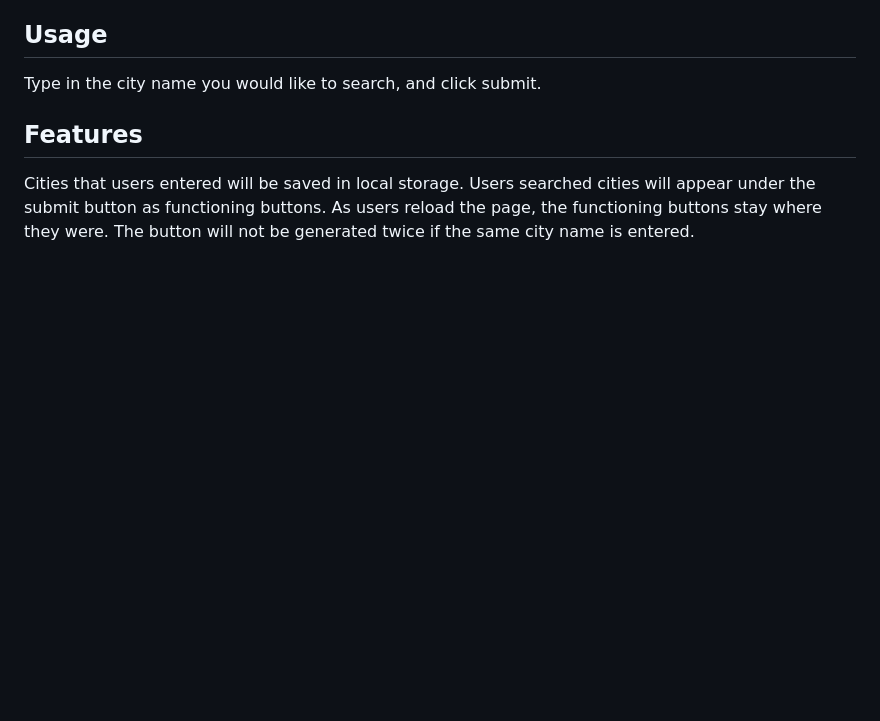
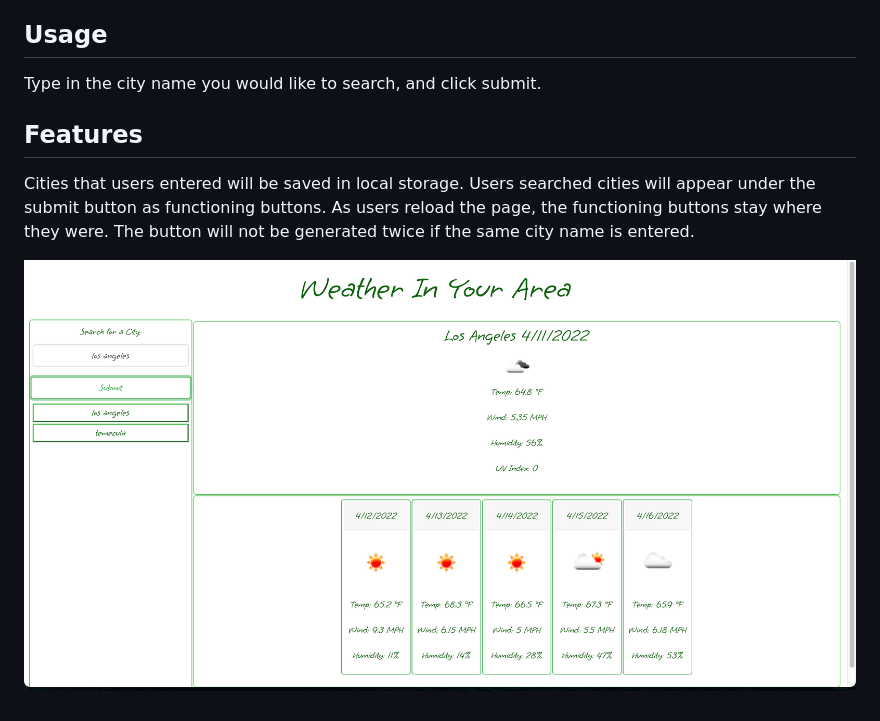
Before and after one commit to ohdeer31/here-you-go-weather, a Markdown page: README.md, the part around the change. Rendered like a GitHub page; pictures changed too: asset/Screen Shot 2022-04-11 at 10.27.49 PM.png (added); blank space fills up the shorter version.

Commit message:
add screenshot

```diff
--- a/README.md
+++ b/README.md
@@ -13,3 +13,5 @@ Type in the city name you would like to search, and click submit.
 ## Features
 
 Cities that users entered will be saved in local storage. Users searched cities will appear under the submit button as functioning buttons. As users reload the page, the functioning buttons stay where they were. The button will not be generated twice if the same city name is entered.
+
+![alt text](./asset/Screen%20Shot%202022-04-11%20at%2010.27.49%20PM.png)
```
